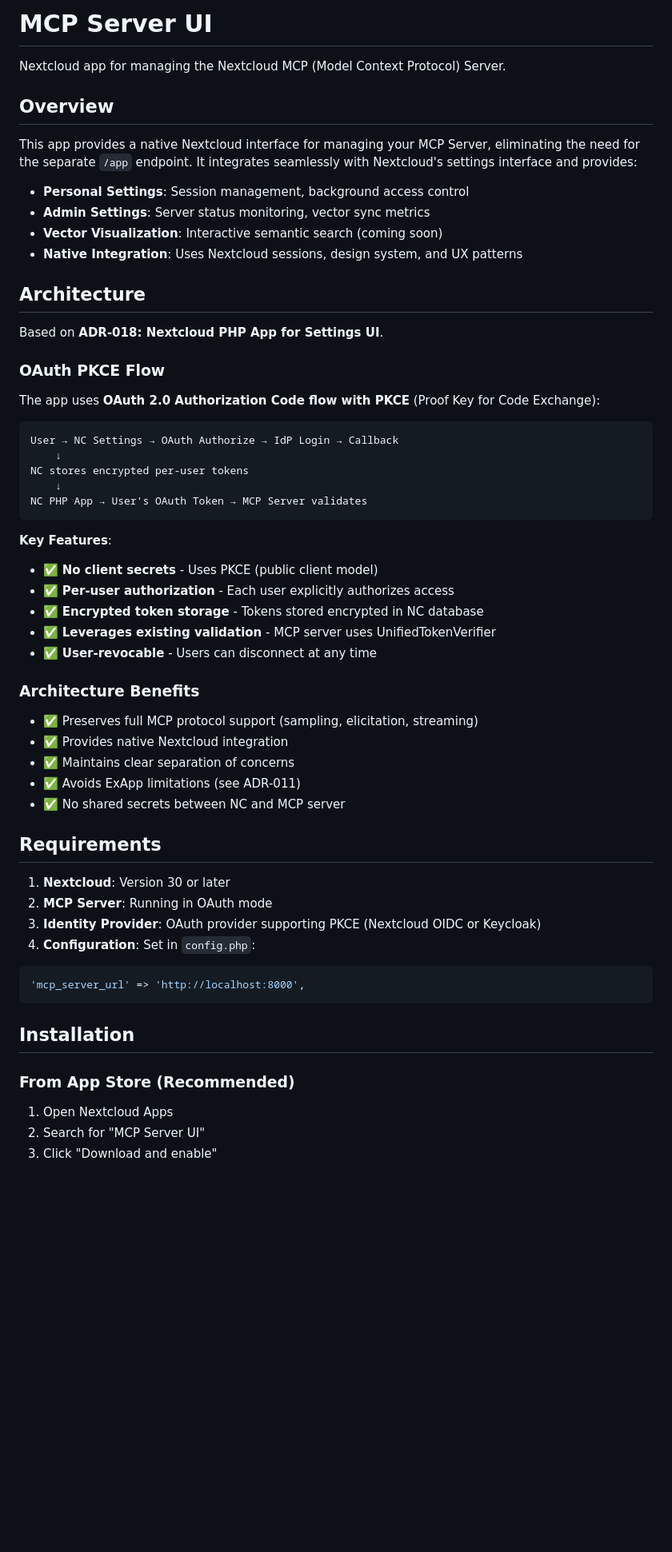
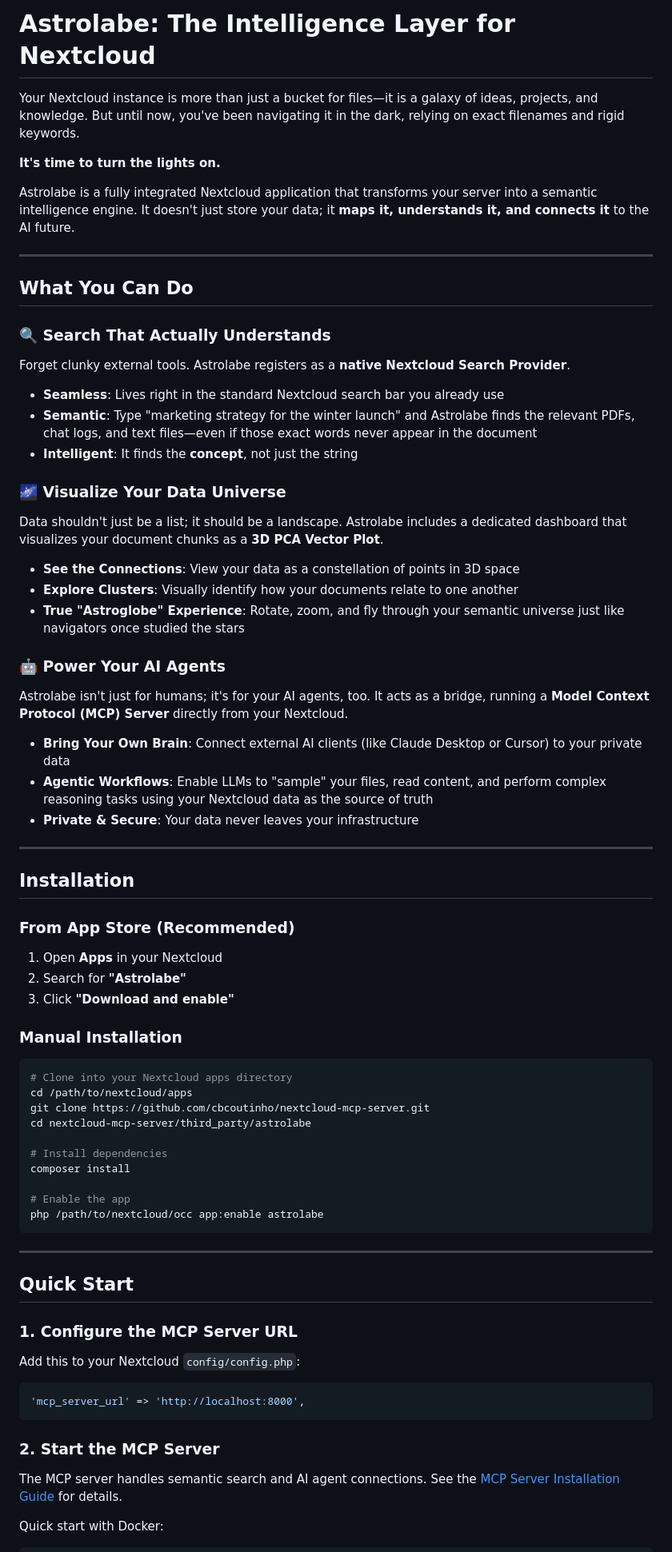
Before and after one commit to cbcoutinho/astrolabe, a Markdown page: README.md, the part around one of its changes. Shown at 80% size. Rendered like a GitHub page; blank space fills up the shorter version.

````diff
--- a/README.md
+++ b/README.md
@@ -1,63 +1,79 @@
-# MCP Server UI
+# Astrolabe: The Intelligence Layer for Nextcloud
 
-Nextcloud app for managing the Nextcloud MCP (Model Context Protocol) Server.
+Your Nextcloud instance is more than just a bucket for files—it is a galaxy of ideas, projects, and knowledge. But until now, you've been navigating it in the dark, relying on exact filenames and rigid keywords.
 
-## Overview
+**It's time to turn the lights on.**
 
-This app provides a native Nextcloud interface for managing your MCP Server, eliminating the need for the separate `/app` endpoint. It integrates seamlessly with Nextcloud's settings interface and provides:
+Astrolabe is a fully integrated Nextcloud application that transforms your server into a semantic intelligence engine. It doesn't just store your data; it **maps it, understands it, and connects it** to the AI future.
 
-- **Personal Settings**: Session management, background access control
-- **Admin Settings**: Server status monitoring, vector sync metrics
-- **Vector Visualization**: Interactive semantic search (coming soon)
-- **Native Integration**: Uses Nextcloud sessions, design system, and UX patterns
+---
 
-## Architecture
+## What You Can Do
 
-Based on **ADR-018: Nextcloud PHP App for Settings UI**.
+### 🔍 Search That Actually Understands
 
-### OAuth PKCE Flow
+Forget clunky external tools. Astrolabe registers as a **native Nextcloud Search Provider**.
 
-The app uses **OAuth 2.0 Authorization Code flow with PKCE** (Proof Key for Code Exchange):
+- **Seamless**: Lives right in the standard Nextcloud search bar you already use
+- **Semantic**: Type "marketing strategy for the winter launch" and Astrolabe finds the relevant PDFs, chat logs, and text files—even if those exact words never appear in the document
+- **Intelligent**: It finds the **concept**, not just the string
 
-```
-User → NC Settings → OAuth Authorize → IdP Login → Callback
-    ↓
-NC stores encrypted per-user tokens
-    ↓
-NC PHP App → User's OAuth Token → MCP Server validates
+### 🌌 Visualize Your Data Universe
+
+Data shouldn't just be a list; it should be a landscape. Astrolabe includes a dedicated dashboard that visualizes your document chunks as a **3D PCA Vector Plot**.
+
+- **See the Connections**: View your data as a constellation of points in 3D space
+- **Explore Clusters**: Visually identify how your documents relate to one another
+- **True "Astroglobe" Experience**: Rotate, zoom, and fly through your semantic universe just like navigators once studied the stars
+
+### 🤖 Power Your AI Agents
+
+Astrolabe isn't just for humans; it's for your AI agents, too. It acts as a bridge, running a **Model Context Protocol (MCP) Server** directly from your Nextcloud.
+
+- **Bring Your Own Brain**: Connect external AI clients (like Claude Desktop or Cursor) to your private data
+- **Agentic Workflows**: Enable LLMs to "sample" your files, read content, and perform complex reasoning tasks using your Nextcloud data as the source of truth
+- **Private & Secure**: Your data never leaves your infrastructure
+
+---
+
+## Installation
+
+### From App Store (Recommended)
+
+1. Open **Apps** in your Nextcloud
+2. Search for **"Astrolabe"**
+3. Click **"Download and enable"**
+
+### Manual Installation
+
+```bash
+# Clone into your Nextcloud apps directory
+cd /path/to/nextcloud/apps
+git clone https://github.com/cbcoutinho/nextcloud-mcp-server.git
+cd nextcloud-mcp-server/third_party/astrolabe
+
+# Install dependencies
+composer install
+
+# Enable the app
+php /path/to/nextcloud/occ app:enable astrolabe
 ```
 
-**Key Features**:
-- ✅ **No client secrets** - Uses PKCE (public client model)
-- ✅ **Per-user authorization** - Each user explicitly authorizes access
-- ✅ **Encrypted token storage** - Tokens stored encrypted in NC database
-- ✅ **Leverages existing validation** - MCP server uses UnifiedTokenVerifier
-- ✅ **User-revocable** - Users can disconnect at any time
+---
 
-### Architecture Benefits
+## Quick Start
 
-- ✅ Preserves full MCP protocol support (sampling, elicitation, streaming)
-- ✅ Provides native Nextcloud integration
-- ✅ Maintains clear separation of concerns
-- ✅ Avoids ExApp limitations (see ADR-011)
-- ✅ No shared secrets between NC and MCP server
+### 1. Configure the MCP Server URL
 
-## Requirements
-
-1. **Nextcloud**: Version 30 or later
-2. **MCP Server**: Running in OAuth mode
-3. **Identity Provider**: OAuth provider supporting PKCE (Nextcloud OIDC or Keycloak)
-4. **Configuration**: Set in `config.php`:
+Add this to your Nextcloud `config/config.php`:
 
 ```php
 'mcp_server_url' => 'http://localhost:8000',
 ```
 
-## Installation
+### 2. Start the MCP Server
 
-### From App Store (Recommended)
+The MCP server handles semantic search and AI agent connections. See the [MCP Server Installation Guide](https://github.com/cbcoutinho/nextcloud-mcp-server/blob/master/docs/installation.md) for details.
 
-1. Open Nextcloud Apps
-2. Search for "MCP Server UI"
-3. Click "Download and enable"
+Quick start with Docker:
 
````
Also changed, not shown: other parts of README.md (+96 -139 lines).
